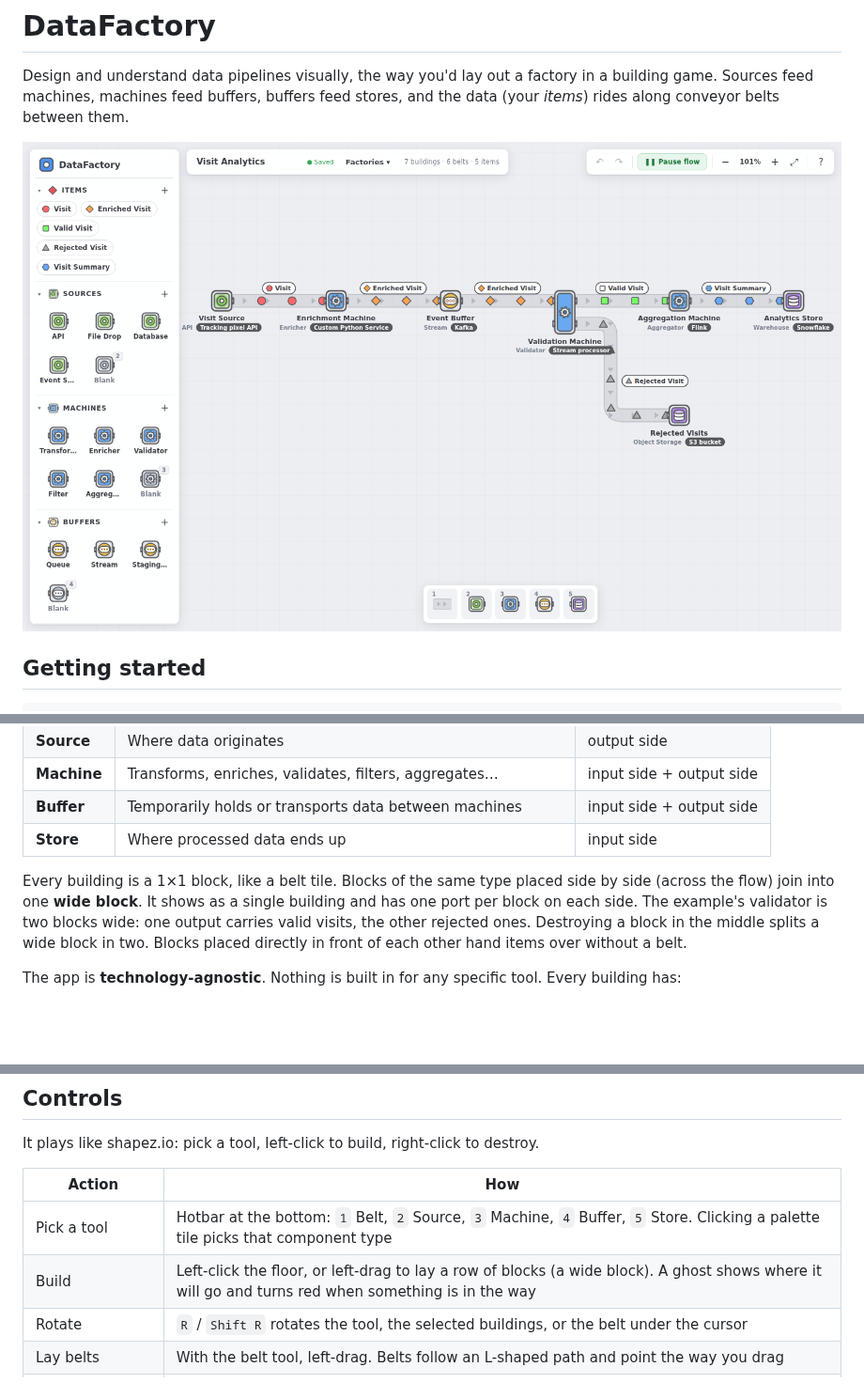
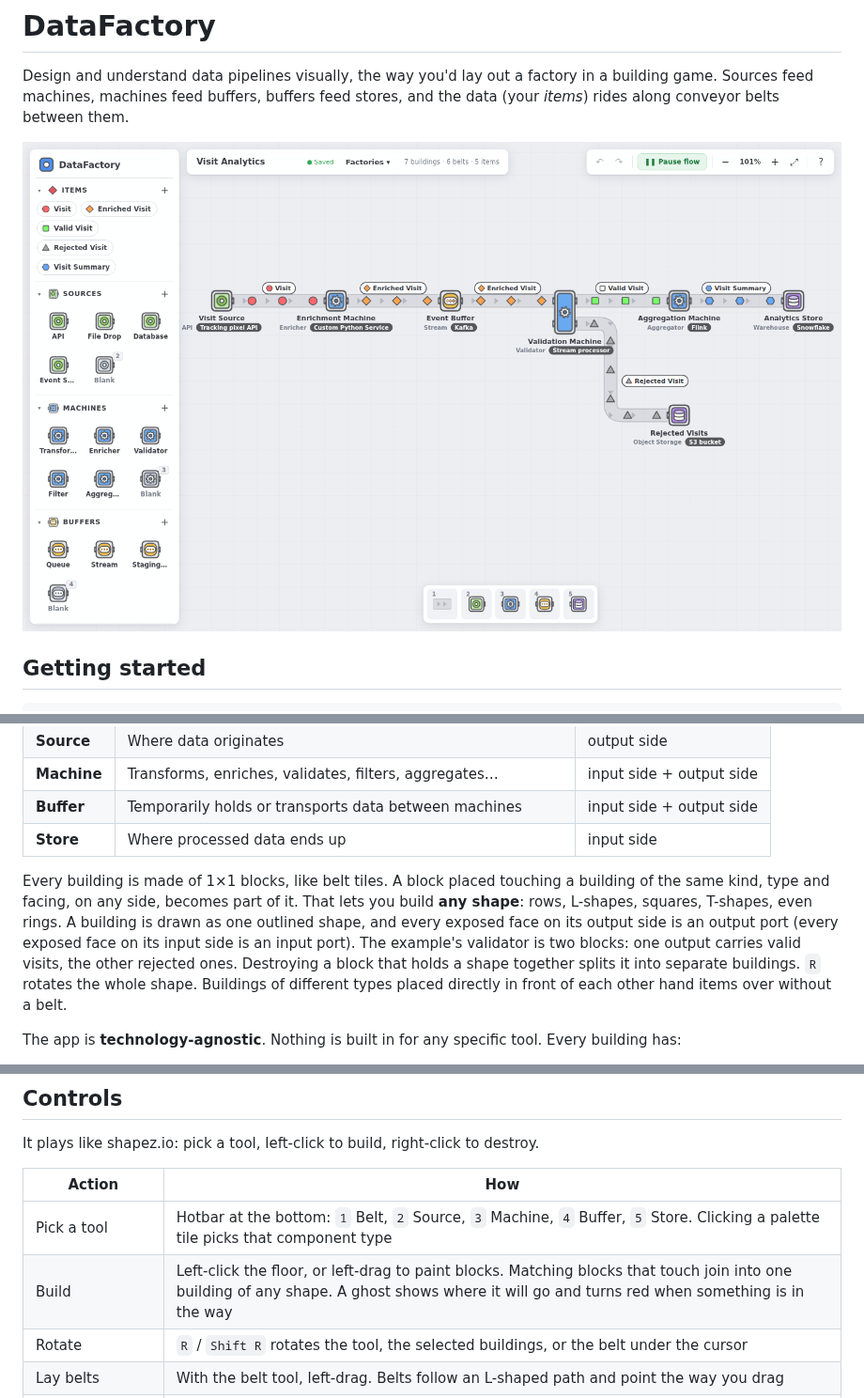
Before and after one commit to yume02kki/DataFactory, a Markdown page: README.md, 3 parts joined by grey strips. Shown at 94% size. Drawn GitHub-style; pictures changed too: docs/screenshot.png; blank space fills up the shorter version.

```diff
--- a/README.md
+++ b/README.md
@@ -29,12 +29,15 @@ On first launch the app opens the example **Visit Analytics** factory. Use
 | **Buffer** | Temporarily holds or transports data between machines | input side + output side |
 | **Store** | Where processed data ends up | input side |
 
-Every building is a 1×1 block, like a belt tile. Blocks of the same type placed
-side by side (across the flow) join into one **wide block**. It shows as a single
-building and has one port per block on each side. The example's validator is two
-blocks wide: one output carries valid visits, the other rejected ones. Destroying
-a block in the middle splits a wide block in two. Blocks placed directly in front
-of each other hand items over without a belt.
+Every building is made of 1×1 blocks, like belt tiles. A block placed touching a
+building of the same kind, type and facing, on any side, becomes part of it. That
+lets you build **any shape**: rows, L-shapes, squares, T-shapes, even rings. A
+building is drawn as one outlined shape, and every exposed face on its output side
+is an output port (every exposed face on its input side is an input port). The
+example's validator is two blocks: one output carries valid visits, the other
+rejected ones. Destroying a block that holds a shape together splits it into
+separate buildings. `R` rotates the whole shape. Buildings of different types
+placed directly in front of each other hand items over without a belt.
 
 The app is **technology-agnostic**. Nothing is built in for any specific tool.
 Every building has:
@@ -58,7 +61,7 @@ It plays like shapez.io: pick a tool, left-click to build, right-click to destro
 | Action | How |
 | --- | --- |
 | Pick a tool | Hotbar at the bottom: `1` Belt, `2` Source, `3` Machine, `4` Buffer, `5` Store. Clicking a palette tile picks that component type |
-| Build | Left-click the floor, or left-drag to lay a row of blocks (a wide block). A ghost shows where it will go and turns red when something is in the way |
+| Build | Left-click the floor, or left-drag to paint blocks. Matching blocks that touch join into one building of any shape. A ghost shows where it will go and turns red when something is in the way |
 | Rotate | `R` / `Shift R` rotates the tool, the selected buildings, or the belt under the cursor |
 | Lay belts | With the belt tool, left-drag. Belts follow an L-shaped path and point the way you drag |
 | Connect | Items leave a building from the side with outward arrow tabs and enter from the side with inward tabs. A belt from one building's output side into another's input side connects them. A belt that stops short shows a red end |
```
Also changed, not shown: 14 other files.
